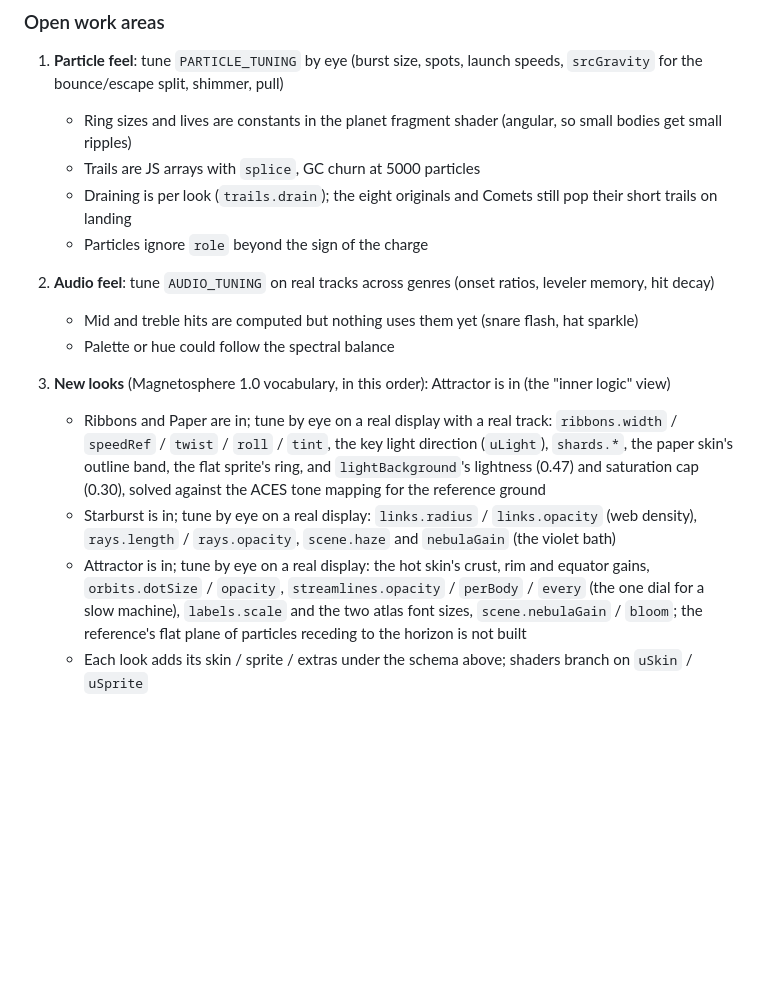
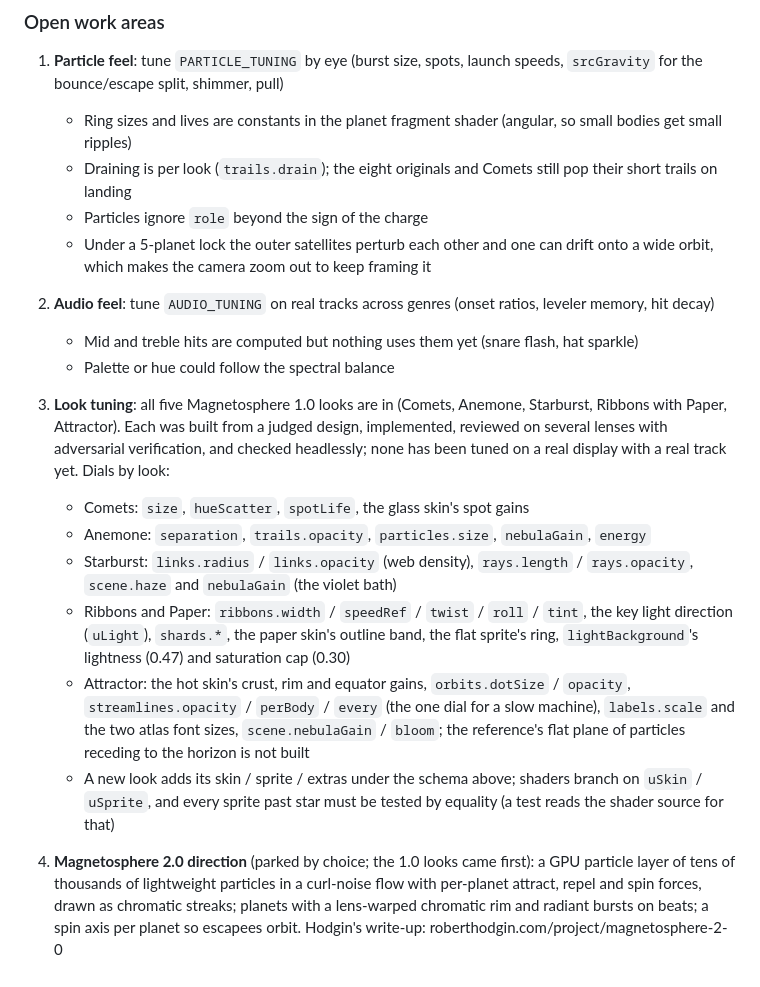
Before and after one commit to josephrosenberg/visualizer, a Markdown page: CLAUDE.md, the part around the change. Drawn GitHub-style; blank space fills up the shorter version.

Commit message:
CLAUDE.md: tracker after the five looks, with the parked 2.0 direction
Co-Authored-By: Claude Fable 5.1 <noreply@anthropic.com>

```diff
--- a/CLAUDE.md
+++ b/CLAUDE.md
@@ -134,16 +134,20 @@ Then in the browser:
 
 1. **Particle feel**: tune `PARTICLE_TUNING` by eye (burst size, spots, launch speeds, `srcGravity` for the bounce/escape split, shimmer, pull)
    - Ring sizes and lives are constants in the planet fragment shader (angular, so small bodies get small ripples)
-   - Trails are JS arrays with `splice`, GC churn at 5000 particles
    - Draining is per look (`trails.drain`); the eight originals and Comets still pop their short trails on landing
    - Particles ignore `role` beyond the sign of the charge
+   - Under a 5-planet lock the outer satellites perturb each other and one can drift onto a wide orbit, which makes the camera zoom out to keep framing it
 
 2. **Audio feel**: tune `AUDIO_TUNING` on real tracks across genres (onset ratios, leveler memory, hit decay)
    - Mid and treble hits are computed but nothing uses them yet (snare flash, hat sparkle)
    - Palette or hue could follow the spectral balance
 
-3. **New looks** (Magnetosphere 1.0 vocabulary, in this order): Attractor is in (the "inner logic" view)
-   - Ribbons and Paper are in; tune by eye on a real display with a real track: `ribbons.width` / `speedRef` / `twist` / `roll` / `tint`, the key light direction (`uLight`), `shards.*`, the paper skin's outline band, the flat sprite's ring, and `lightBackground`'s lightness (0.47) and saturation cap (0.30), solved against the ACES tone mapping for the reference ground
-   - Starburst is in; tune by eye on a real display: `links.radius` / `links.opacity` (web density), `rays.length` / `rays.opacity`, `scene.haze` and `nebulaGain` (the violet bath)
-   - Attractor is in; tune by eye on a real display: the hot skin's crust, rim and equator gains, `orbits.dotSize` / `opacity`, `streamlines.opacity` / `perBody` / `every` (the one dial for a slow machine), `labels.scale` and the two atlas font sizes, `scene.nebulaGain` / `bloom`; the reference's flat plane of particles receding to the horizon is not built
-   - Each look adds its skin / sprite / extras under the schema above; shaders branch on `uSkin` / `uSprite`
+3. **Look tuning**: all five Magnetosphere 1.0 looks are in (Comets, Anemone, Starburst, Ribbons with Paper, Attractor). Each was built from a judged design, implemented, reviewed on several lenses with adversarial verification, and checked headlessly; none has been tuned on a real display with a real track yet. Dials by look:
+   - Comets: `size`, `hueScatter`, `spotLife`, the glass skin's spot gains
+   - Anemone: `separation`, `trails.opacity`, `particles.size`, `nebulaGain`, `energy`
+   - Starburst: `links.radius` / `links.opacity` (web density), `rays.length` / `rays.opacity`, `scene.haze` and `nebulaGain` (the violet bath)
+   - Ribbons and Paper: `ribbons.width` / `speedRef` / `twist` / `roll` / `tint`, the key light direction (`uLight`), `shards.*`, the paper skin's outline band, the flat sprite's ring, `lightBackground`'s lightness (0.47) and saturation cap (0.30)
+   - Attractor: the hot skin's crust, rim and equator gains, `orbits.dotSize` / `opacity`, `streamlines.opacity` / `perBody` / `every` (the one dial for a slow machine), `labels.scale` and the two atlas font sizes, `scene.nebulaGain` / `bloom`; the reference's flat plane of particles receding to the horizon is not built
+   - A new look adds its skin / sprite / extras under the schema above; shaders branch on `uSkin` / `uSprite`, and every sprite past star must be tested by equality (a test reads the shader source for that)
+
+4. **Magnetosphere 2.0 direction** (parked by choice; the 1.0 looks came first): a GPU particle layer of tens of thousands of lightweight particles in a curl-noise flow with per-planet attract, repel and spin forces, drawn as chromatic streaks; planets with a lens-warped chromatic rim and radiant bursts on beats; a spin axis per planet so escapees orbit. Hodgin's write-up: roberthodgin.com/project/magnetosphere-2-0
```
